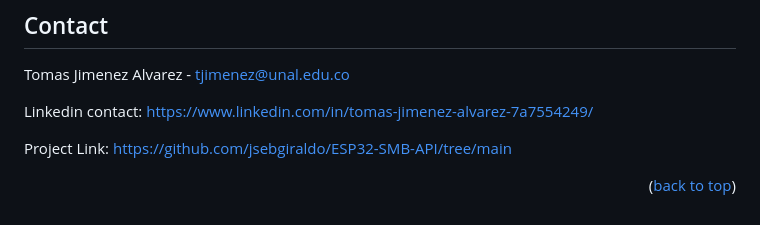
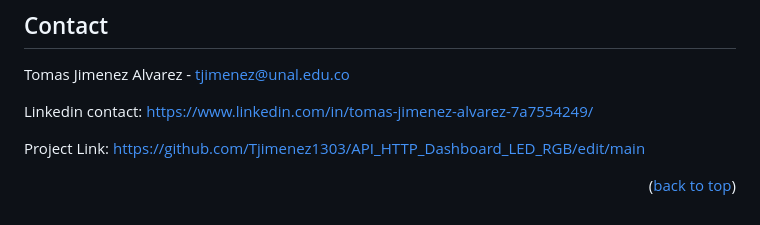
Before and after one commit to Tjimenez1303/API_HTTP_Dashboard_LED_RGB, a Markdown page: README.md, the part around the change. GitHub-like rendering.

```diff
--- a/README.md
+++ b/README.md
@@ -195,7 +195,7 @@ Tomas Jimenez Alvarez - tjimenez@unal.edu.co
 
 Linkedin contact: [https://www.linkedin.com/in/tomas-jimenez-alvarez-7a7554249/](https://www.linkedin.com/in/tomas-jimenez-alvarez-7a7554249/)
 
-Project Link: [https://github.com/jsebgiraldo/ESP32-SMB-API/tree/main](https://github.com/jsebgiraldo/ESP32-SMB-API/tree/main)
+Project Link: [https://github.com/Tjimenez1303/API_HTTP_Dashboard_LED_RGB/edit/main](https://github.com/Tjimenez1303/API_HTTP_Dashboard_LED_RGB/edit/main)
 
 <p align="right">(<a href="#readme-top">back to top</a>)</p>
 
```
